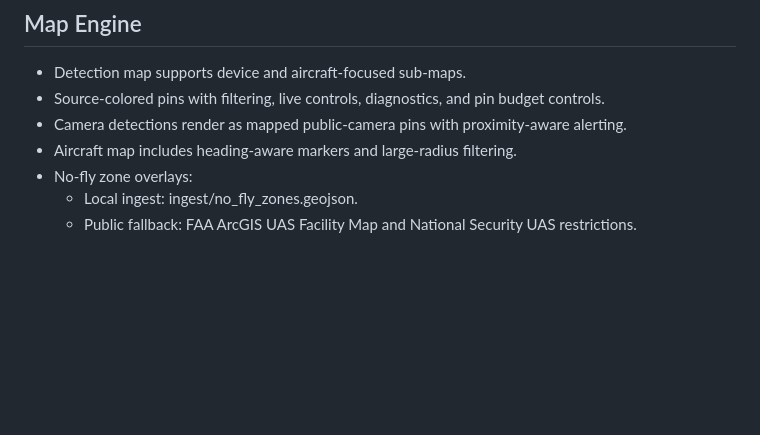
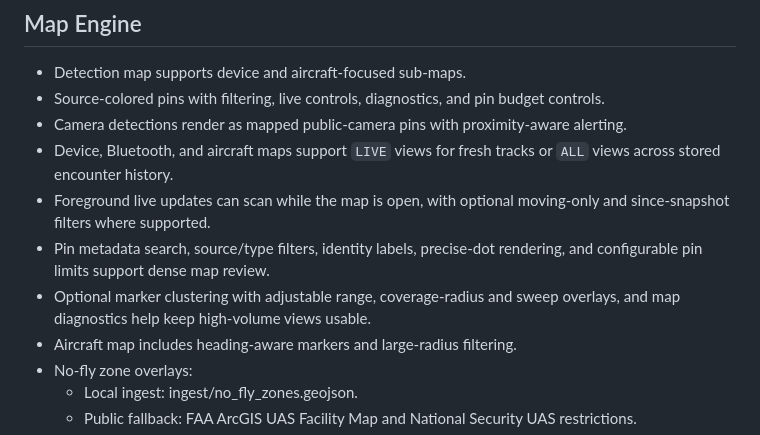
Before and after one commit to BreezeRo/argusdroid, a Markdown page: README.md, the part around the change. Rendered like a GitHub page; blank space fills up the shorter version.

Commit message:
docs: describe map history and controls

```diff
--- a/README.md
+++ b/README.md
@@ -53,6 +53,10 @@ Argusdroid is a local-first Android RF and telemetry intelligence system. It ing
 - Detection map supports device and aircraft-focused sub-maps.
 - Source-colored pins with filtering, live controls, diagnostics, and pin budget controls.
 - Camera detections render as mapped public-camera pins with proximity-aware alerting.
+- Device, Bluetooth, and aircraft maps support `LIVE` views for fresh tracks or `ALL` views across stored encounter history.
+- Foreground live updates can scan while the map is open, with optional moving-only and since-snapshot filters where supported.
+- Pin metadata search, source/type filters, identity labels, precise-dot rendering, and configurable pin limits support dense map review.
+- Optional marker clustering with adjustable range, coverage-radius and sweep overlays, and map diagnostics help keep high-volume views usable.
 - Aircraft map includes heading-aware markers and large-radius filtering.
 - No-fly zone overlays:
 	- Local ingest: ingest/no_fly_zones.geojson.
```
